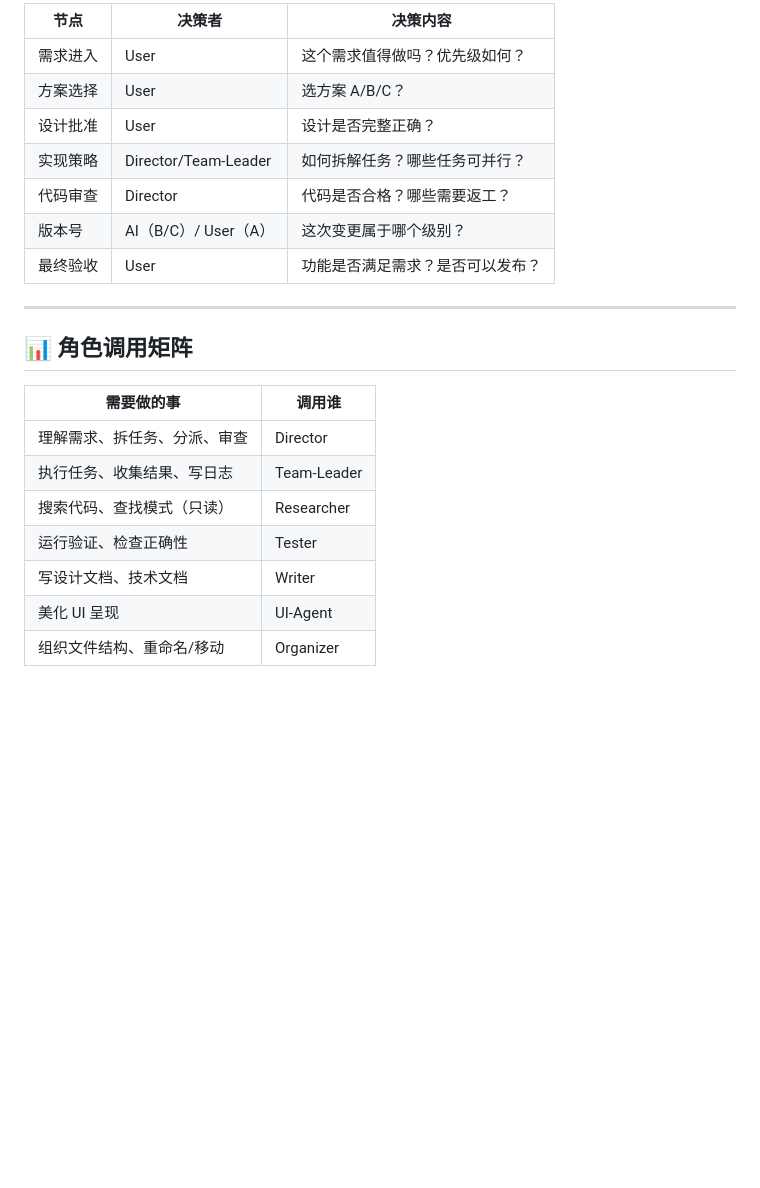
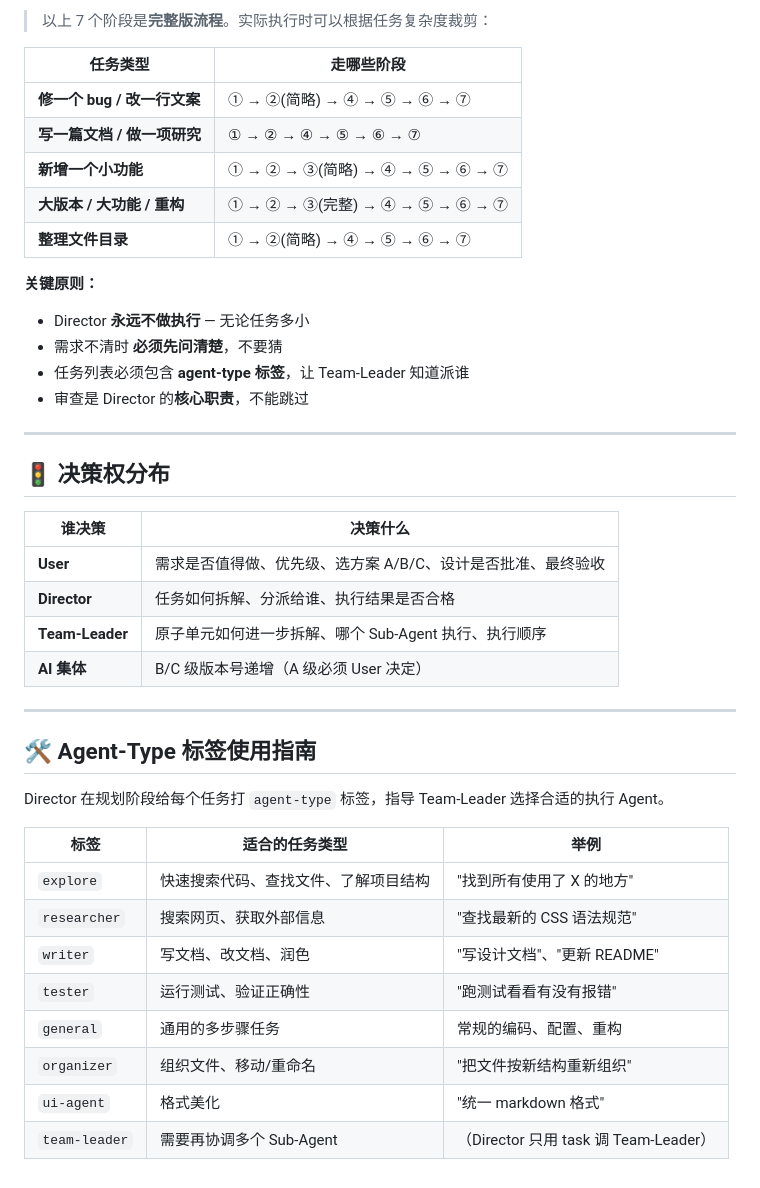
Before and after one commit to Xiaobailong788/budget-app, a Markdown page: docs/ai/WORKFLOW.md, the part around one of its changes. GitHub-like rendering; blank space fills up the shorter version.

```diff
--- a/docs/ai/WORKFLOW.md
+++ b/docs/ai/WORKFLOW.md
@@ -108,24 +158,44 @@
 
-| 节点 | 决策者 | 决策内容 |
-|------|--------|----------|
-| 需求进入 | User | 这个需求值得做吗？优先级如何？ |
-| 方案选择 | User | 选方案 A/B/C？ |
-| 设计批准 | User | 设计是否完整正确？ |
-| 实现策略 | Director/Team-Leader | 如何拆解任务？哪些任务可并行？ |
-| 代码审查 | Director | 代码是否合格？哪些需要返工？ |
-| 版本号 | AI（B/C）/ User（A） | 这次变更属于哪个级别？ |
-| 最终验收 | User | 功能是否满足需求？是否可以发布？ |
+> 以上 7 个阶段是**完整版流程**。实际执行时可以根据任务复杂度裁剪：
+
+| 任务类型 | 走哪些阶段 |
+|---------|-----------|
+| **修一个 bug / 改一行文案** | ① → ②(简略) → ④ → ⑤ → ⑥ → ⑦ |
+| **写一篇文档 / 做一项研究** | ① → ② → ④ → ⑤ → ⑥ → ⑦ |
+| **新增一个小功能** | ① → ② → ③(简略) → ④ → ⑤ → ⑥ → ⑦ |
+| **大版本 / 大功能 / 重构** | ① → ② → ③(完整) → ④ → ⑤ → ⑥ → ⑦ |
+| **整理文件目录** | ① → ②(简略) → ④ → ⑤ → ⑥ → ⑦ |
+
+**关键原则：**
+- Director **永远不做执行** — 无论任务多小
+- 需求不清时 **必须先问清楚**，不要猜
+- 任务列表必须包含 **agent-type 标签**，让 Team-Leader 知道派谁
+- 审查是 Director 的**核心职责**，不能跳过
 
 ---
 
-## 📊 角色调用矩阵
+## 🚦 决策权分布
 
-| 需要做的事 | 调用谁 |
-|-----------|--------|
-| 理解需求、拆任务、分派、审查 | Director |
-| 执行任务、收集结果、写日志 | Team-Leader |
-| 搜索代码、查找模式（只读） | Researcher |
-| 运行验证、检查正确性 | Tester |
-| 写设计文档、技术文档 | Writer |
-| 美化 UI 呈现 | UI-Agent |
-| 组织文件结构、重命名/移动 | Organizer |
+| 谁决策 | 决策什么 |
+|--------|---------|
+| **User** | 需求是否值得做、优先级、选方案 A/B/C、设计是否批准、最终验收 |
+| **Director** | 任务如何拆解、分派给谁、执行结果是否合格 |
+| **Team-Leader** | 原子单元如何进一步拆解、哪个 Sub-Agent 执行、执行顺序 |
+| **AI 集体** | B/C 级版本号递增（A 级必须 User 决定） |
+
+---
+
+## 🛠️ Agent-Type 标签使用指南
+
+Director 在规划阶段给每个任务打 `agent-type` 标签，指导 Team-Leader 选择合适的执行 Agent。
+
+| 标签 | 适合的任务类型 | 举例 |
+|------|--------------|------|
+| `explore` | 快速搜索代码、查找文件、了解项目结构 | "找到所有使用了 X 的地方" |
+| `researcher` | 搜索网页、获取外部信息 | "查找最新的 CSS 语法规范" |
+| `writer` | 写文档、改文档、润色 | "写设计文档"、"更新 README" |
+| `tester` | 运行测试、验证正确性 | "跑测试看看有没有报错" |
+| `general` | 通用的多步骤任务 | 常规的编码、配置、重构 |
+| `organizer` | 组织文件、移动/重命名 | "把文件按新结构重新组织" |
+| `ui-agent` | 格式美化 | "统一 markdown 格式" |
+| `team-leader` | 需要再协调多个 Sub-Agent | （Director 只用 task 调 Team-Leader） |
```
Also changed, not shown: other parts of docs/ai/WORKFLOW.md (+128 -78 lines), STRUCTURE.md (+33 -26 lines).
